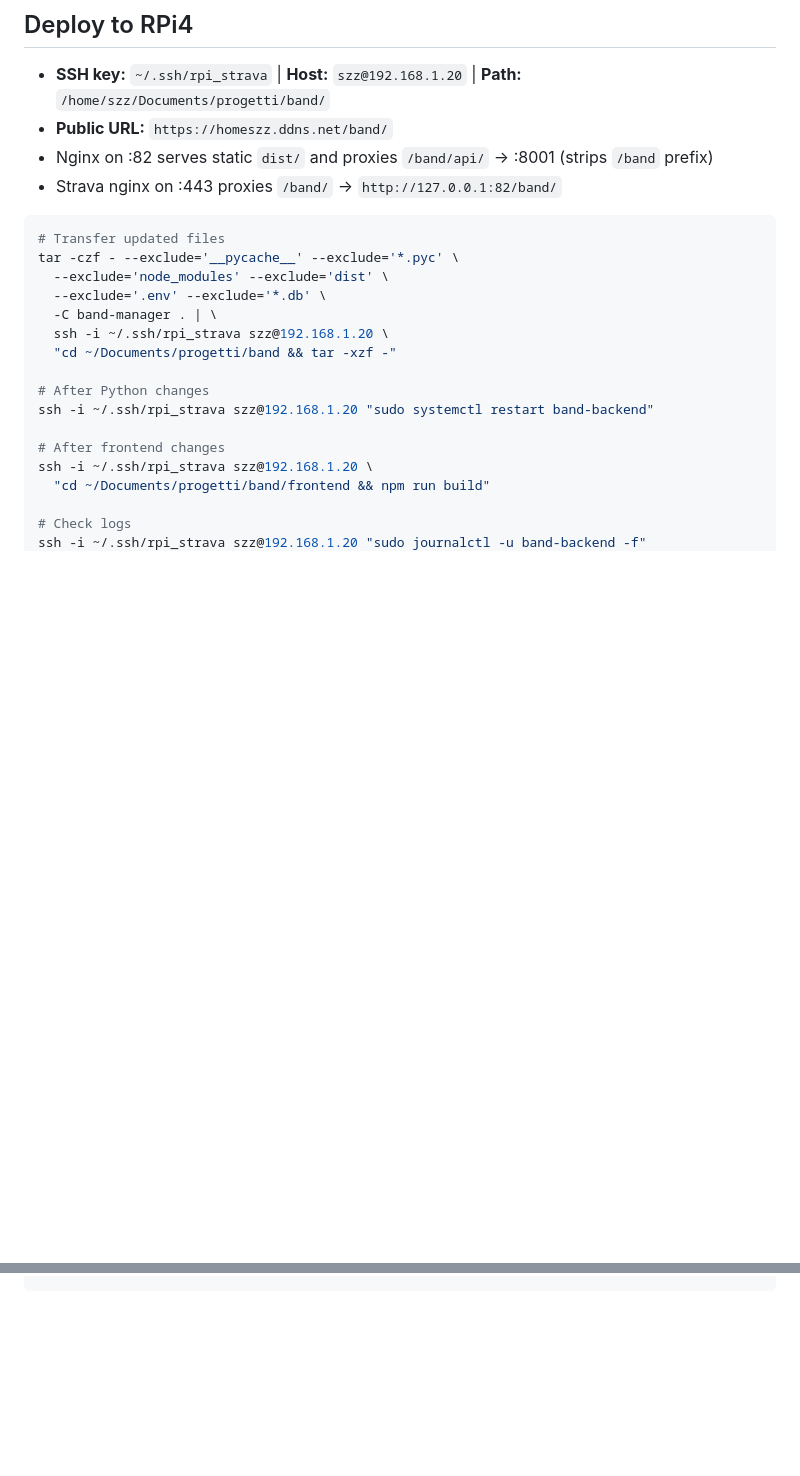
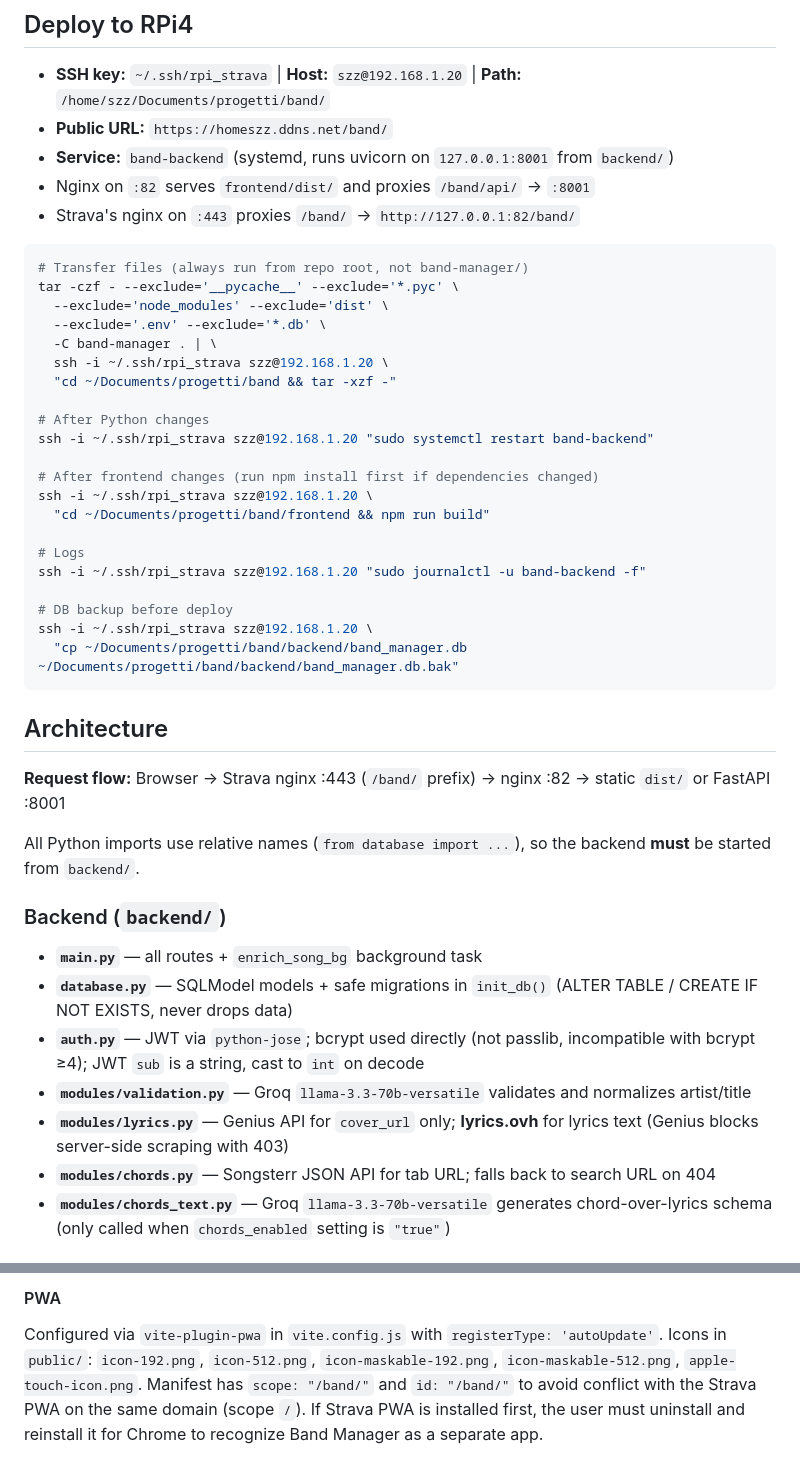
Before and after one commit to Calabrone/band-manager, a Markdown page: CLAUDE.md, 2 parts joined by grey strips. Drawn GitHub-style; blank space fills up the shorter version.

````diff
--- a/CLAUDE.md
+++ b/CLAUDE.md
@@ -68,11 +24,12 @@ Groq and LyricsGenius/Genius keys are **not** in `.env`. They are saved in the `
 
 - **SSH key:** `~/.ssh/rpi_strava` | **Host:** `szz@192.168.1.20` | **Path:** `/home/szz/Documents/progetti/band/`
 - **Public URL:** `https://homeszz.ddns.net/band/`
-- Nginx on :82 serves static `dist/` and proxies `/band/api/` → :8001 (strips `/band` prefix)
-- Strava nginx on :443 proxies `/band/` → `http://127.0.0.1:82/band/`
+- **Service:** `band-backend` (systemd, runs uvicorn on `127.0.0.1:8001` from `backend/`)
+- Nginx on `:82` serves `frontend/dist/` and proxies `/band/api/` → `:8001`
+- Strava's nginx on `:443` proxies `/band/` → `http://127.0.0.1:82/band/`
 
 ```bash
-# Transfer updated files
+# Transfer files (always run from repo root, not band-manager/)
 tar -czf - --exclude='__pycache__' --exclude='*.pyc' \
   --exclude='node_modules' --exclude='dist' \
   --exclude='.env' --exclude='*.db' \
@@ -83,10 +40,31 @@ tar -czf - --exclude='__pycache__' --exclude='*.pyc' \
 # After Python changes
 ssh -i ~/.ssh/rpi_strava szz@192.168.1.20 "sudo systemctl restart band-backend"
 
-# After frontend changes
+# After frontend changes (run npm install first if dependencies changed)
 ssh -i ~/.ssh/rpi_strava szz@192.168.1.20 \
   "cd ~/Documents/progetti/band/frontend && npm run build"
 
-# Check logs
+# Logs
 ssh -i ~/.ssh/rpi_strava szz@192.168.1.20 "sudo journalctl -u band-backend -f"
+
+# DB backup before deploy
+ssh -i ~/.ssh/rpi_strava szz@192.168.1.20 \
+  "cp ~/Documents/progetti/band/backend/band_manager.db ~/Documents/progetti/band/backend/band_manager.db.bak"
 ```
+
+## Architecture
+
+**Request flow:** Browser → Strava nginx :443 (`/band/` prefix) → nginx :82 → static `dist/` or FastAPI :8001
+
+All Python imports use relative names (`from database import ...`), so the backend **must** be started from `backend/`.
+
+### Backend (`backend/`)
+
+- **`main.py`** — all routes + `enrich_song_bg` background task
+- **`database.py`** — SQLModel models + safe migrations in `init_db()` (ALTER TABLE / CREATE IF NOT EXISTS, never drops data)
+- **`auth.py`** — JWT via `python-jose`; bcrypt used directly (not passlib, incompatible with bcrypt ≥4); JWT `sub` is a string, cast to `int` on decode
+- **`modules/validation.py`** — Groq `llama-3.3-70b-versatile` validates and normalizes artist/title
+- **`modules/lyrics.py`** — Genius API for `cover_url` only; **lyrics.ovh** for lyrics text (Genius blocks server-side scraping with 403)
+- **`modules/chords.py`** — Songsterr JSON API for tab URL; falls back to search URL on 404
+- **`modules/chords_text.py`** — Groq `llama-3.3-70b-versatile` generates chord-over-lyrics schema (only called when `chords_enabled` setting is `"true"`)
+
@@ -92,0 +145,3 @@ ssh -i ~/.ssh/rpi_strava szz@192.168.1.20 "sudo journalctl -u band-backend -f"
+#### PWA
+
+Configured via `vite-plugin-pwa` in `vite.config.js` with `registerType: 'autoUpdate'`. Icons in `public/`: `icon-192.png`, `icon-512.png`, `icon-maskable-192.png`, `icon-maskable-512.png`, `apple-touch-icon.png`. Manifest has `scope: "/band/"` and `id: "/band/"` to avoid conflict with the Strava PWA on the same domain (scope `/`). If Strava PWA is installed first, the user must uninstall and reinstall it for Chrome to recognize Band Manager as a separate app.
````
Also changed, not shown: other parts of CLAUDE.md (+77 -47 lines).
